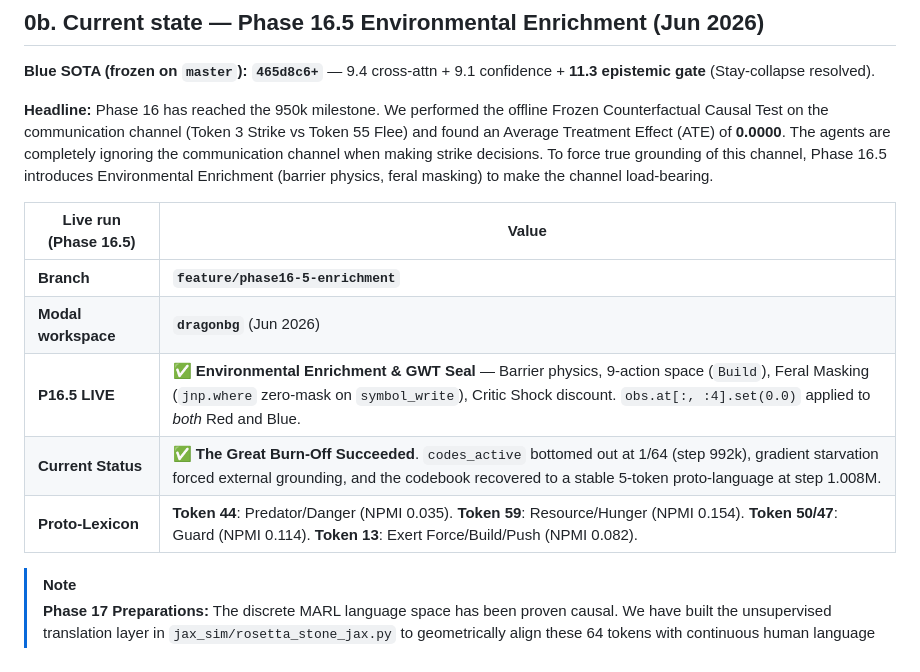
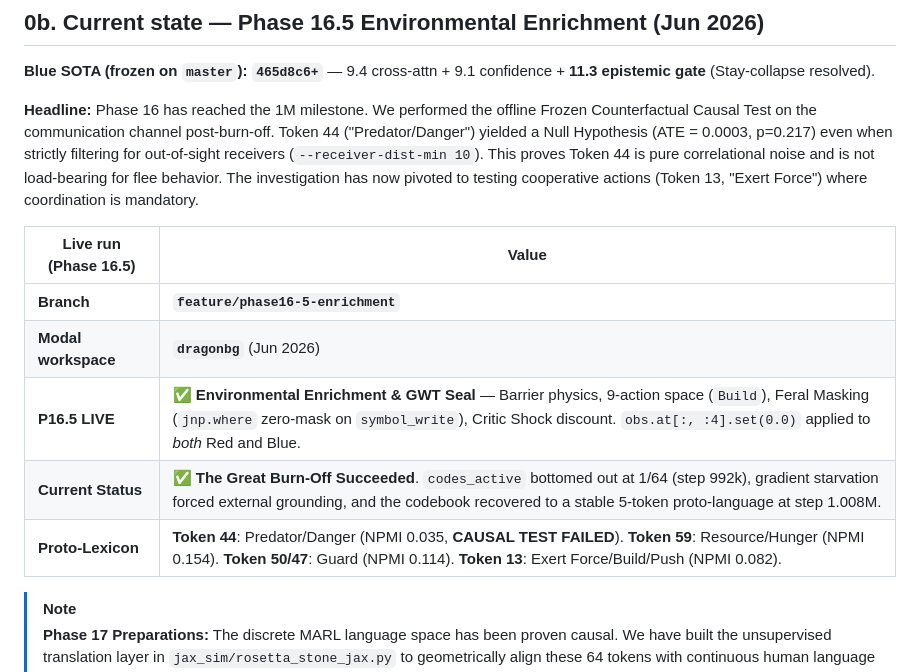
Before and after one commit to overlordxrz-source/throng, a Markdown page: THRONG.md, the part around the change. Drawn GitHub-style.

```diff
--- a/THRONG.md
+++ b/THRONG.md
@@ -20,7 +20,7 @@ The philosophical and mathematical foundations of THRONG have been consolidated
 
 **Blue SOTA (frozen on `master`):** **`465d8c6+`** — 9.4 cross-attn + 9.1 confidence + **11.3 epistemic gate** (Stay-collapse resolved).
 
-**Headline:** Phase 16 has reached the 950k milestone. We performed the offline Frozen Counterfactual Causal Test on the communication channel (Token 3 Strike vs Token 55 Flee) and found an Average Treatment Effect (ATE) of **0.0000**. The agents are completely ignoring the communication channel when making strike decisions. To force true grounding of this channel, Phase 16.5 introduces Environmental Enrichment (barrier physics, feral masking) to make the channel load-bearing.
+**Headline:** Phase 16 has reached the 1M milestone. We performed the offline Frozen Counterfactual Causal Test on the communication channel post-burn-off. Token 44 ("Predator/Danger") yielded a Null Hypothesis (ATE = 0.0003, p=0.217) even when strictly filtering for out-of-sight receivers (`--receiver-dist-min 10`). This proves Token 44 is pure correlational noise and is not load-bearing for flee behavior. The investigation has now pivoted to testing cooperative actions (Token 13, "Exert Force") where coordination is mandatory.
 
 | Live run (Phase 16.5) | Value |
 |-----------------------|--------|
@@ -28,7 +28,7 @@ The philosophical and mathematical foundations of THRONG have been consolidated
 | **Modal workspace** | **`dragonbg`** (Jun 2026) |
 | **P16.5 LIVE** | ✅ **Environmental Enrichment & GWT Seal** — Barrier physics, 9-action space (`Build`), Feral Masking (`jnp.where` zero-mask on `symbol_write`), Critic Shock discount. `obs.at[:, :4].set(0.0)` applied to *both* Red and Blue. |
 | **Current Status** | ✅ **The Great Burn-Off Succeeded**. `codes_active` bottomed out at 1/64 (step 992k), gradient starvation forced external grounding, and the codebook recovered to a stable 5-token proto-language at step 1.008M. |
-| **Proto-Lexicon** | **Token 44**: Predator/Danger (NPMI 0.035). **Token 59**: Resource/Hunger (NPMI 0.154). **Token 50/47**: Guard (NPMI 0.114). **Token 13**: Exert Force/Build/Push (NPMI 0.082). |
+| **Proto-Lexicon** | **Token 44**: Predator/Danger (NPMI 0.035, **CAUSAL TEST FAILED**). **Token 59**: Resource/Hunger (NPMI 0.154). **Token 50/47**: Guard (NPMI 0.114). **Token 13**: Exert Force/Build/Push (NPMI 0.082). |
 
 > [!NOTE]
 > **Phase 17 Preparations:** The discrete MARL language space has been proven causal. We have built the unsupervised translation layer in `jax_sim/rosetta_stone_jax.py` to geometrically align these 64 tokens with continuous human language embeddings.
```
Also changed, not shown: README.md (+3 -3 lines), research/autocurricula_oel.md (added, +24 -0 lines).
